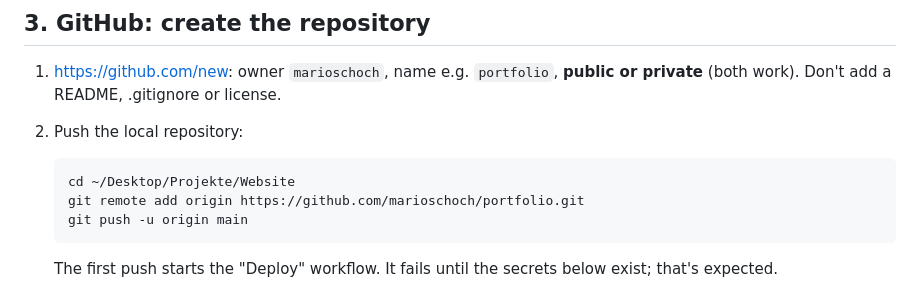
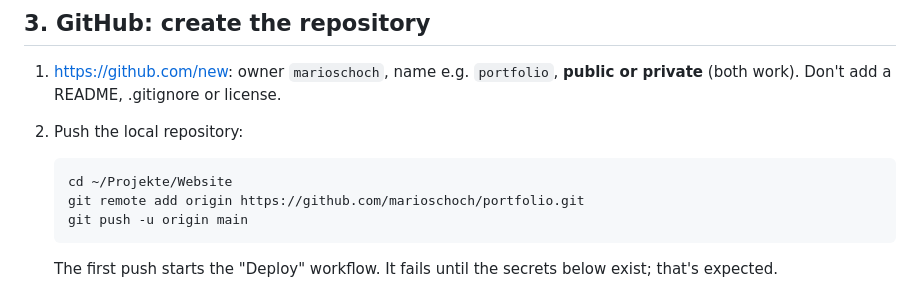
Before and after one commit to marioschoch/portfolio, a Markdown page: docs/DEPLOYMENT.md, the part around the change. GitHub-like rendering.

Commit message:
Docs: the repository now lives in ~/Projekte, outside iCloud
iCloud sync of ~/Desktop left a stale git lock and slowed builds to minutes.

Co-Authored-By: Claude Opus 5.5 <noreply@anthropic.com>

````diff
--- a/docs/DEPLOYMENT.md
+++ b/docs/DEPLOYMENT.md
@@ -109,7 +109,7 @@ only needed once, to install the SSH key (and for the FTPS fallback).
 2. Push the local repository:
 
    ```bash
-   cd ~/Desktop/Projekte/Website
+   cd ~/Projekte/Website
    git remote add origin https://github.com/marioschoch/portfolio.git
    git push -u origin main
    ```
````
